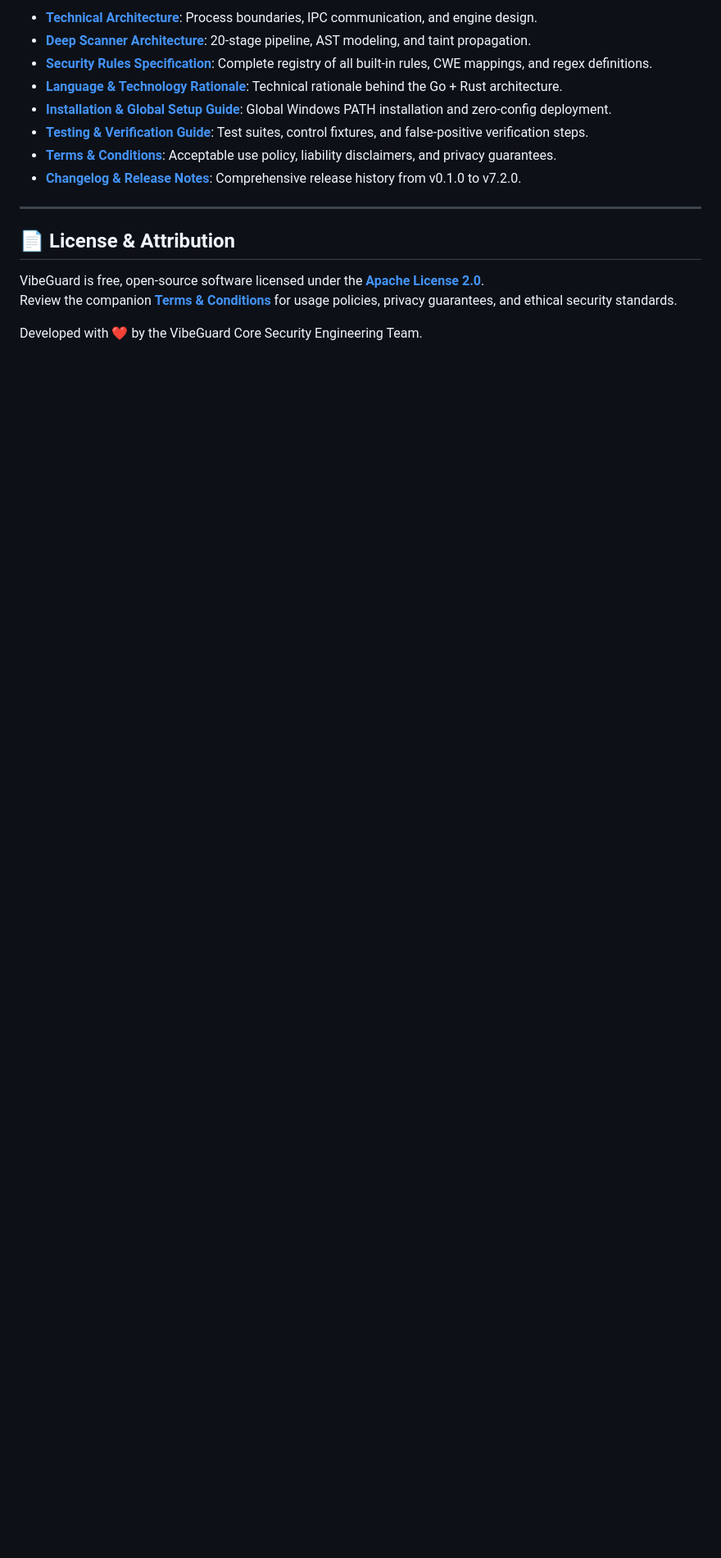
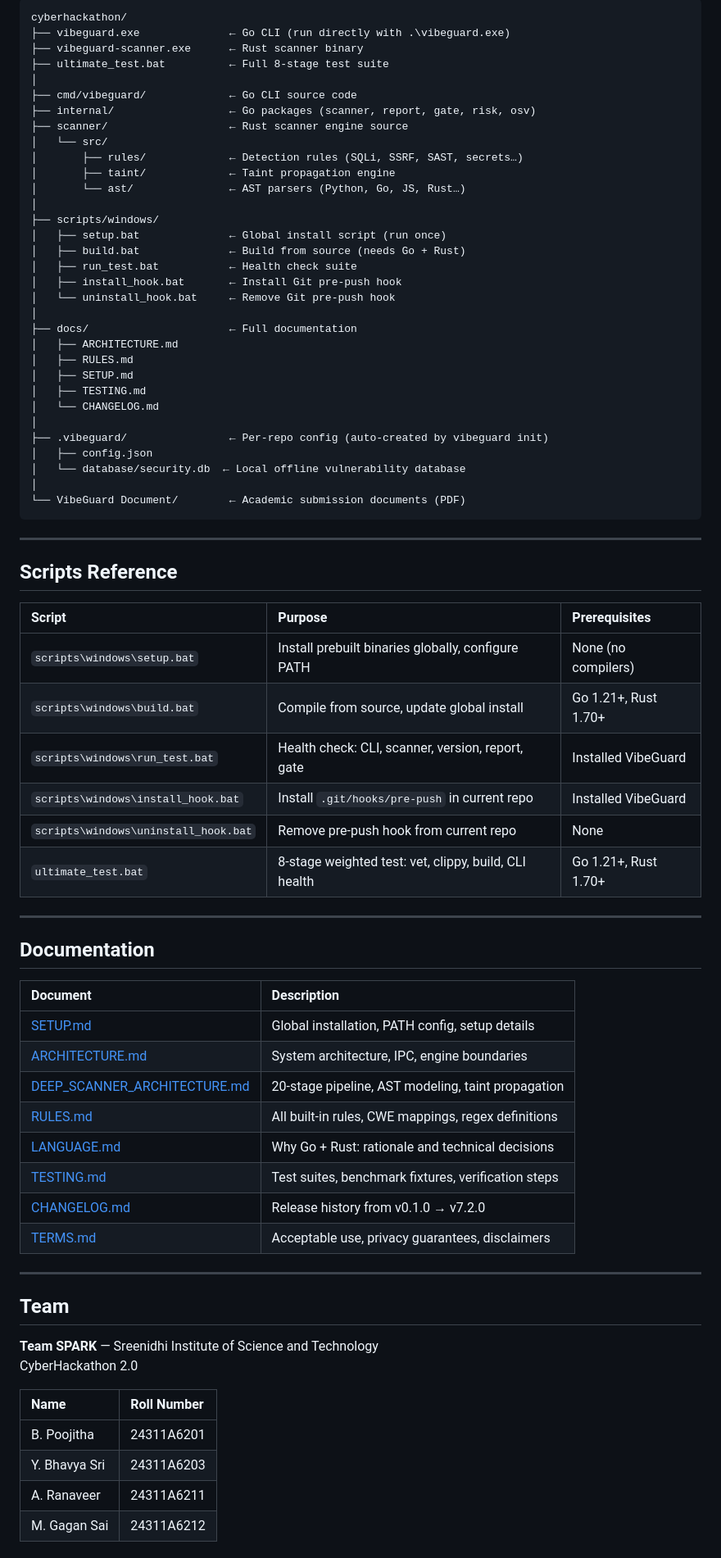
Before and after one commit to Ranaveer9177/cyberhackathon, a Markdown page: README.md, the part around one of its changes. Shown at 82% size. GitHub-like rendering; blank space fills up the shorter version.

Commit message:
docs: update README with dual-mode usage guide (.\vibeguard.exe vs global vibeguard command), full CLI reference, setup steps, and project structure

````diff
--- a/README.md
+++ b/README.md
@@ -313,18 +394,78 @@ jobs:
 
-- **[Technical Architecture](docs/ARCHITECTURE.md)**: Process boundaries, IPC communication, and engine design.
-- **[Deep Scanner Architecture](docs/DEEP_SCANNER_ARCHITECTURE.md)**: 20-stage pipeline, AST modeling, and taint propagation.
-- **[Security Rules Specification](docs/RULES.md)**: Complete registry of all built-in rules, CWE mappings, and regex definitions.
-- **[Language & Technology Rationale](docs/LANGUAGE.md)**: Technical rationale behind the Go + Rust architecture.
-- **[Installation & Global Setup Guide](docs/SETUP.md)**: Global Windows PATH installation and zero-config deployment.
-- **[Testing & Verification Guide](docs/TESTING.md)**: Test suites, control fixtures, and false-positive verification steps.
-- **[Terms & Conditions](TERMS.md)**: Acceptable use policy, liability disclaimers, and privacy guarantees.
-- **[Changelog & Release Notes](docs/CHANGELOG.md)**: Comprehensive release history from v0.1.0 to v7.2.0.
+```
+cyberhackathon/
+├── vibeguard.exe              ← Go CLI (run directly with .\vibeguard.exe)
+├── vibeguard-scanner.exe      ← Rust scanner binary
+├── ultimate_test.bat          ← Full 8-stage test suite
+│
+├── cmd/vibeguard/             ← Go CLI source code
+├── internal/                  ← Go packages (scanner, report, gate, risk, osv)
+├── scanner/                   ← Rust scanner engine source
+│   └── src/
+│       ├── rules/             ← Detection rules (SQLi, SSRF, SAST, secrets…)
+│       ├── taint/             ← Taint propagation engine
+│       └── ast/               ← AST parsers (Python, Go, JS, Rust…)
+│
+├── scripts/windows/
+│   ├── setup.bat              ← Global install script (run once)
+│   ├── build.bat              ← Build from source (needs Go + Rust)
+│   ├── run_test.bat           ← Health check suite
+│   ├── install_hook.bat       ← Install Git pre-push hook
+│   └── uninstall_hook.bat     ← Remove Git pre-push hook
+│
+├── docs/                      ← Full documentation
+│   ├── ARCHITECTURE.md
+│   ├── RULES.md
+│   ├── SETUP.md
+│   ├── TESTING.md
+│   └── CHANGELOG.md
+│
+├── .vibeguard/                ← Per-repo config (auto-created by vibeguard init)
+│   ├── config.json
+│   └── database/security.db  ← Local offline vulnerability database
+│
+└── VibeGuard Document/        ← Academic submission documents (PDF)
+```
 
 ---
 
-## 📄 License & Attribution
+## Scripts Reference
 
-VibeGuard is free, open-source software licensed under the **[Apache License 2.0](LICENSE)**.
-Review the companion **[Terms & Conditions](TERMS.md)** for usage policies, privacy guarantees, and ethical security standards.
+| Script | Purpose | Prerequisites |
+|:--|:--|:--|
+| `scripts\windows\setup.bat` | Install prebuilt binaries globally, configure PATH | None (no compilers) |
+| `scripts\windows\build.bat` | Compile from source, update global install | Go 1.21+, Rust 1.70+ |
+| `scripts\windows\run_test.bat` | Health check: CLI, scanner, version, report, gate | Installed VibeGuard |
+| `scripts\windows\install_hook.bat` | Install `.git/hooks/pre-push` in current repo | Installed VibeGuard |
+| `scripts\windows\uninstall_hook.bat` | Remove pre-push hook from current repo | None |
+| `ultimate_test.bat` | 8-stage weighted test: vet, clippy, build, CLI health | Go 1.21+, Rust 1.70+ |
 
-Developed with ❤️ by the VibeGuard Core Security Engineering Team.
+---
+
+## Documentation
+
+| Document | Description |
+|:--|:--|
+| [SETUP.md](docs/SETUP.md) | Global installation, PATH config, setup details |
+| [ARCHITECTURE.md](docs/ARCHITECTURE.md) | System architecture, IPC, engine boundaries |
+| [DEEP_SCANNER_ARCHITECTURE.md](docs/DEEP_SCANNER_ARCHITECTURE.md) | 20-stage pipeline, AST modeling, taint propagation |
+| [RULES.md](docs/RULES.md) | All built-in rules, CWE mappings, regex definitions |
+| [LANGUAGE.md](docs/LANGUAGE.md) | Why Go + Rust: rationale and technical decisions |
+| [TESTING.md](docs/TESTING.md) | Test suites, benchmark fixtures, verification steps |
+| [CHANGELOG.md](docs/CHANGELOG.md) | Release history from v0.1.0 → v7.2.0 |
+| [TERMS.md](TERMS.md) | Acceptable use, privacy guarantees, disclaimers |
+
+---
+
+## Team
+
+**Team SPARK** — Sreenidhi Institute of Science and Technology
+CyberHackathon 2.0
+
+| Name | Roll Number |
+|:--|:--|
+| B. Poojitha | 24311A6201 |
+| Y. Bhavya Sri | 24311A6203 |
+| A. Ranaveer | 24311A6211 |
+| M. Gagan Sai | 24311A6212 |
+
````
Also changed, not shown: other parts of README.md (+315 -224 lines).
